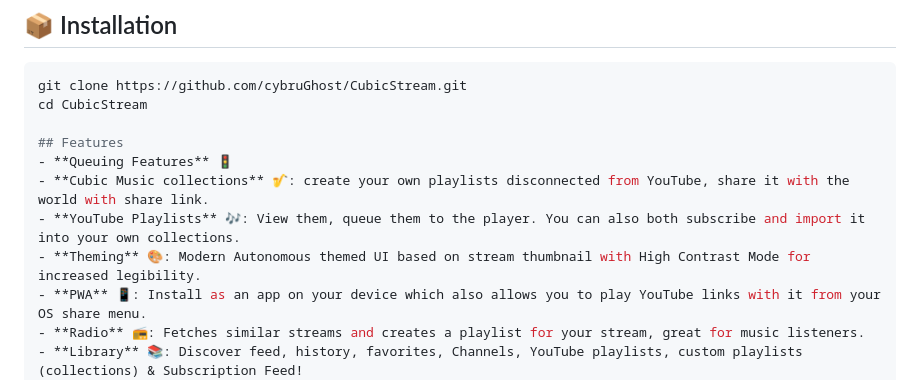
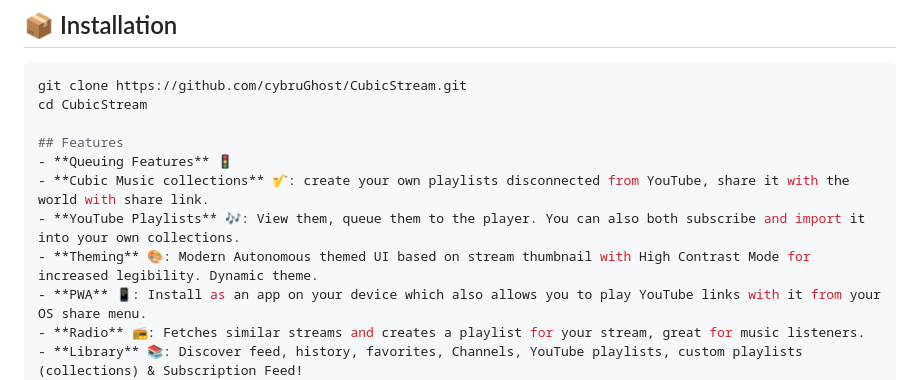
Before and after one commit to cybruGhost/CubicStream, a Markdown page: README.md, the part around the change. GitHub-like rendering.

```diff
--- a/README.md
+++ b/README.md
@@ -34,7 +34,7 @@ cd CubicStream
 - **Queuing Features** 🚦
 - **Cubic Music collections** 🎷: create your own playlists disconnected from YouTube, share it with the world with share link.
 - **YouTube Playlists** 🎶: View them, queue them to the player. You can also both subscribe and import it into your own collections.
-- **Theming** 🎨: Modern Autonomous themed UI based on stream thumbnail with High Contrast Mode for increased legibility.
+- **Theming** 🎨: Modern Autonomous themed UI based on stream thumbnail with High Contrast Mode for increased legibility. Dynamic theme.
 - **PWA** 📱: Install as an app on your device which also allows you to play YouTube links with it from your OS share menu.
 - **Radio** 📻: Fetches similar streams and creates a playlist for your stream, great for music listeners.
 - **Library** 📚: Discover feed, history, favorites, Channels, YouTube playlists, custom playlists (collections) & Subscription Feed!
```
